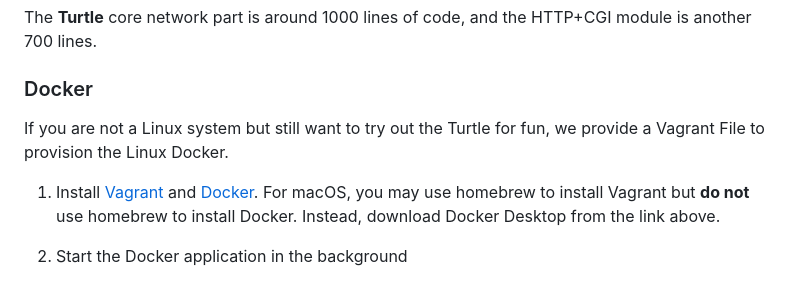
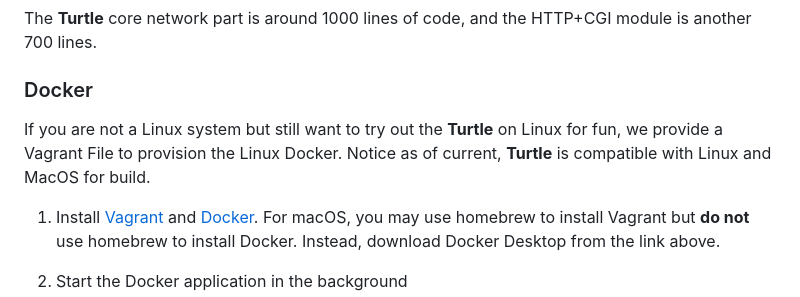
Before and after one commit to YukunJ/Turtle, a Markdown page: README.md, the part around the change. Drawn GitHub-style.

Commit message:
doc: update readme

```diff
--- a/README.md
+++ b/README.md
@@ -40,7 +40,7 @@ The **Turtle** core network part is around 1000 lines of code, and the HTTP+CGI
 
 ### Docker
 
-If you are not a Linux system but still want to try out the Turtle for fun, we provide a Vagrant File to provision the Linux Docker.
+If you are not a Linux system but still want to try out the **Turtle** on Linux for fun, we provide a Vagrant File to provision the Linux Docker. Notice as of current, **Turtle** is compatible with Linux and MacOS for build.
 
 1. Install [Vagrant](https://www.vagrantup.com/downloads) and [Docker](https://docs.docker.com/desktop/). For macOS, you may use homebrew to install Vagrant but **do not** use homebrew to install Docker. Instead, download Docker Desktop from the link above.
 
```
Also changed, not shown: README_CN.md (+1 -1 lines).
